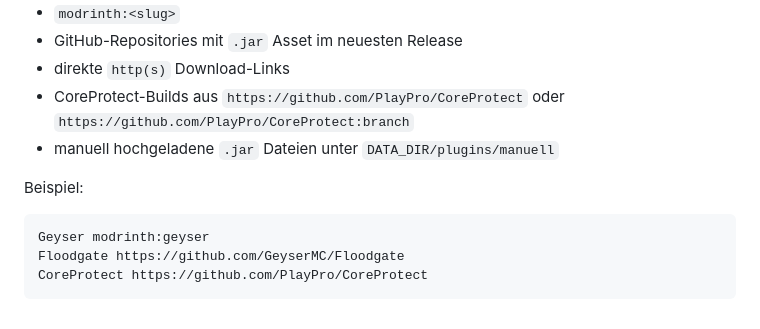
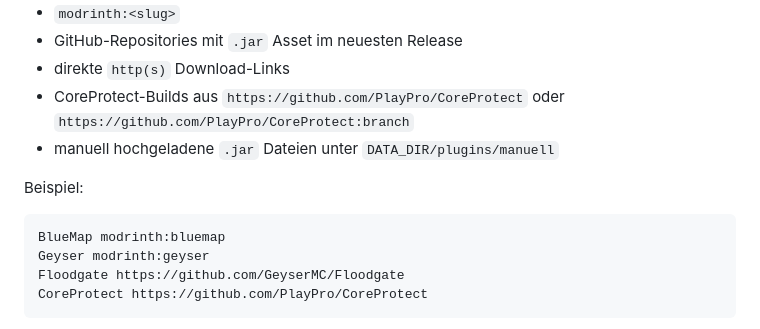
Before and after one commit to JobbeDeluxe/minecraftdockerstartscript, a Markdown page: webui/README.md, the part around the change. Drawn GitHub-style.

Commit message:
Add BlueMap plugin example to README

````diff
--- a/webui/README.md
+++ b/webui/README.md
@@ -79,6 +79,7 @@ Die WebUI bearbeitet `DATA_DIR/plugins.txt`. Der Update-Button unterstuetzt im P
 Beispiel:
 
 ```text
+BlueMap modrinth:bluemap
 Geyser modrinth:geyser
 Floodgate https://github.com/GeyserMC/Floodgate
 CoreProtect https://github.com/PlayPro/CoreProtect
````
